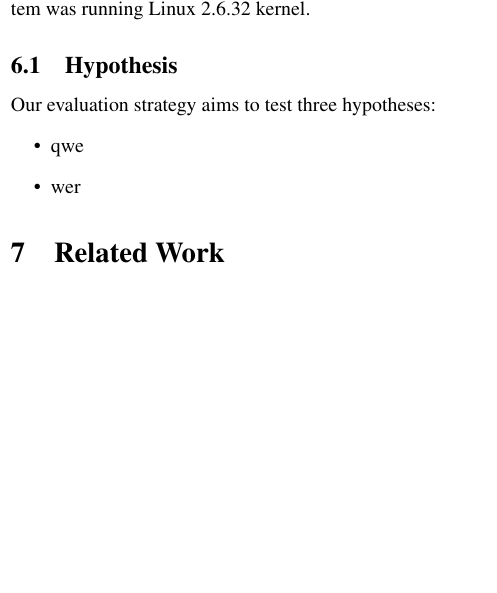
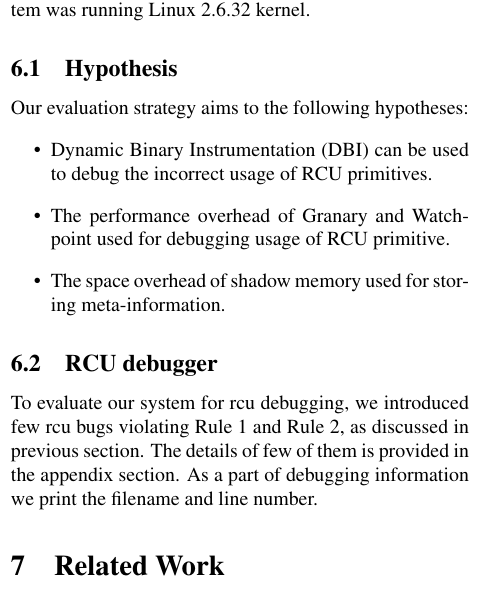
Before and after one commit to giani/pp-report, a LaTeX paper (report.tex, which reads results.tex): part of one column of page 7 of 8, cut so that both start at the same text, the shorter picture padded with empty space. Compiled offline with pdfLaTeX.

Commit message:
result updated

```diff
--- a/results.tex
+++ b/results.tex
@@ -1,8 +1,12 @@
 As part of evaluation, we used rcu torture test. It provides support for testing all rcu implementations and gets enabled by config option CONFIG\_RCU\_TORTURE\_TEST. It creates an rcutorture kernel module that can be loaded to run a torture test.  The test periodically outputs status messages via printk(), which can be examined via dmesg. The test is started when the module is loaded, and stops when the module is unloaded. We veriﬁed our system by running it in a Guest virtual machine Hosted by system equipped with an Intel(R) Core(TM) i7-860X 2.80 GHz CPUprocessor and natively natively on a 2.93GHz Intel Core ™ 2 Duo CPU. In the course of evaluation all system was running Linux 2.6.32 kernel.
 
 \subsection{Hypothesis}
-Our evaluation strategy aims to test three hypotheses:
+Our evaluation strategy aims to  the following hypotheses:
 \begin{itemize}
-	\item  qwe
-	\item  wer
+	\item Dynamic Binary Instrumentation (DBI) can be used to debug the incorrect usage of RCU primitives.
+	\item The performance overhead of Granary and Watchpoint used for debugging usage of RCU primitive.
+	\item The space overhead of shadow memory used for storing meta-information.
 \end{itemize}
+
+\subsection {RCU debugger}
+To evaluate our system for rcu debugging, we introduced few rcu bugs violating Rule 1 and Rule 2, as discussed in previous section. The details of few of them is provided in the appendix section. As a part of debugging information we print the filename and line number.
```
